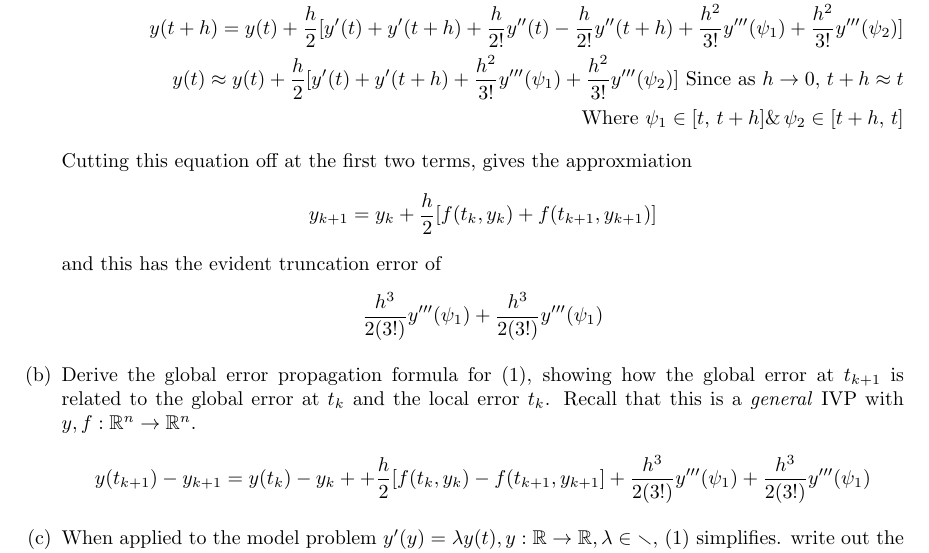
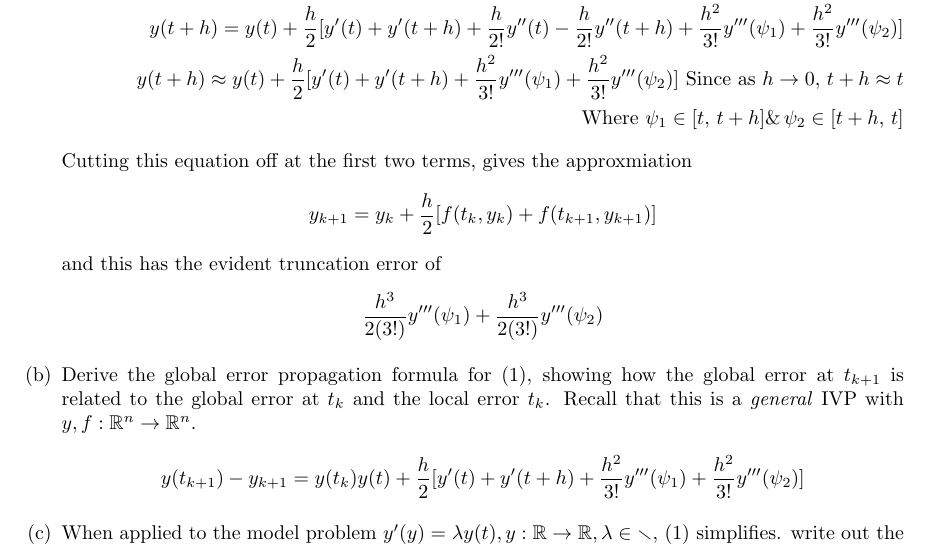
Before and after one commit to poonkeegan/school, a LaTeX document (cscd37/assgn3.tex): part of page 2 of 2, cut so that both start at the same text. Compiled offline with pdfLaTeX.

Commit message:
Fri Apr  6 16:32:18 EDT 2018

```diff
--- a/cscd37/assgn3.tex
+++ b/cscd37/assgn3.tex
@@ -161,16 +161,18 @@ poonkeeg\\
                [f(t_k, y_k) + f(t_{k+1}, y_{k+1})] \]
                and this has the evident truncation error of
                \[\frac{h^3}{2(3!)}y'''(\psi_1)
-               + \frac{h^3}{2(3!)}y'''(\psi_1)\]
+               + \frac{h^3}{2(3!)}y'''(\psi_2)\]
             \item Derive the global error propagation formula for (1),
                 showing how the global error at $t_{k+1}$ is related
                 to the global error at $t_k$ and the local error $t_k$.
                 Recall that this is a \textit{general} IVP with $y,f:
                 \mathbb{R}^n \rightarrow \mathbb{R}^n$.
-                \[ y(t_{k+1}) - y_{k+1} = y(t_k) - y_k + + \frac{h}{2}
-                [f(t_k, y_k) - f(t_{k+1}, y_{k+1}] +
-               \frac{h^3}{2(3!)}y'''(\psi_1)
-               + \frac{h^3}{2(3!)}y'''(\psi_1)\]
+                \[ y(t_{k+1}) - y_{k+1} = y(t_k)
+               y(t) + \frac{h}{2}
+               [y'(t) + y'(t + h)
+               + \frac{h^2}{3!}y'''(\psi_1)
+               + \frac{h^2}{3!}y'''(\psi_2)]
+                \]
             \item When applied to the model problem $y'(y) = \lambda y(t),
                 y: \mathbb{R} \rightarrow \mathbb{R}, \lambda \in
                 \mathbb{r},$ (1) simplifies. write out the simplified form.
```
Also changed, not shown: cscd37/assgn3.pdf, cscd37/assgn3.tex (2 more changed lines).
